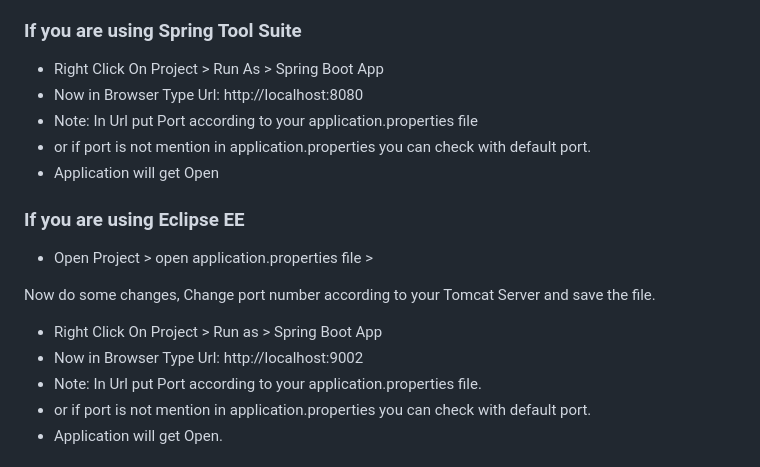
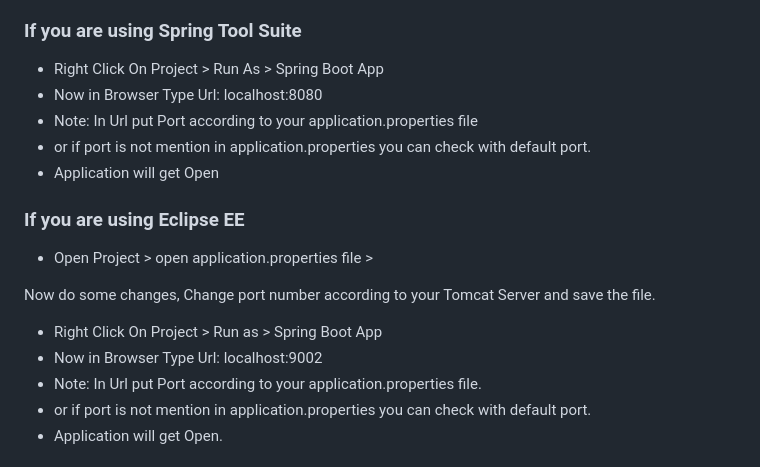
Before and after one commit to swapnilbamble1438/ContactManager, a Markdown page: README.md, the part around the change. Rendered like a GitHub page.

```diff
--- a/README.md
+++ b/README.md
@@ -60,7 +60,7 @@
 
   ### If you are using Spring Tool Suite
  -  Right Click On Project > Run As > Spring Boot App
- -  Now in Browser Type Url: http://localhost:8080
+ -  Now in Browser Type Url: localhost:8080
  -  Note: In Url put Port according to your application.properties file
  -  or if port is not mention in application.properties you can check with default port.
  -  Application will get Open
@@ -72,7 +72,7 @@
   and save the file.
 
  - Right Click On Project > Run as > Spring Boot App
- - Now in Browser Type Url: http://localhost:9002
+ - Now in Browser Type Url: localhost:9002
 -  Note: In Url put Port according to your application.properties file.
 -  or if port is not mention in application.properties you can check with default port.
  -  Application will get Open.
```
